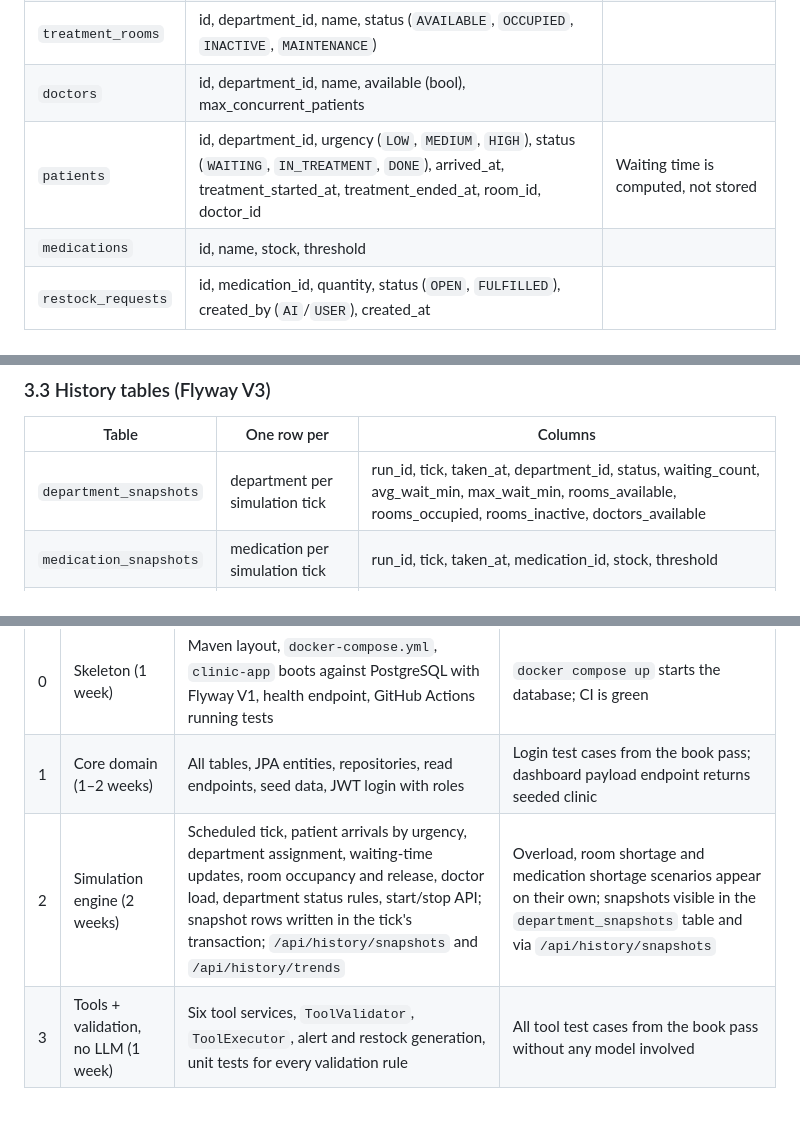
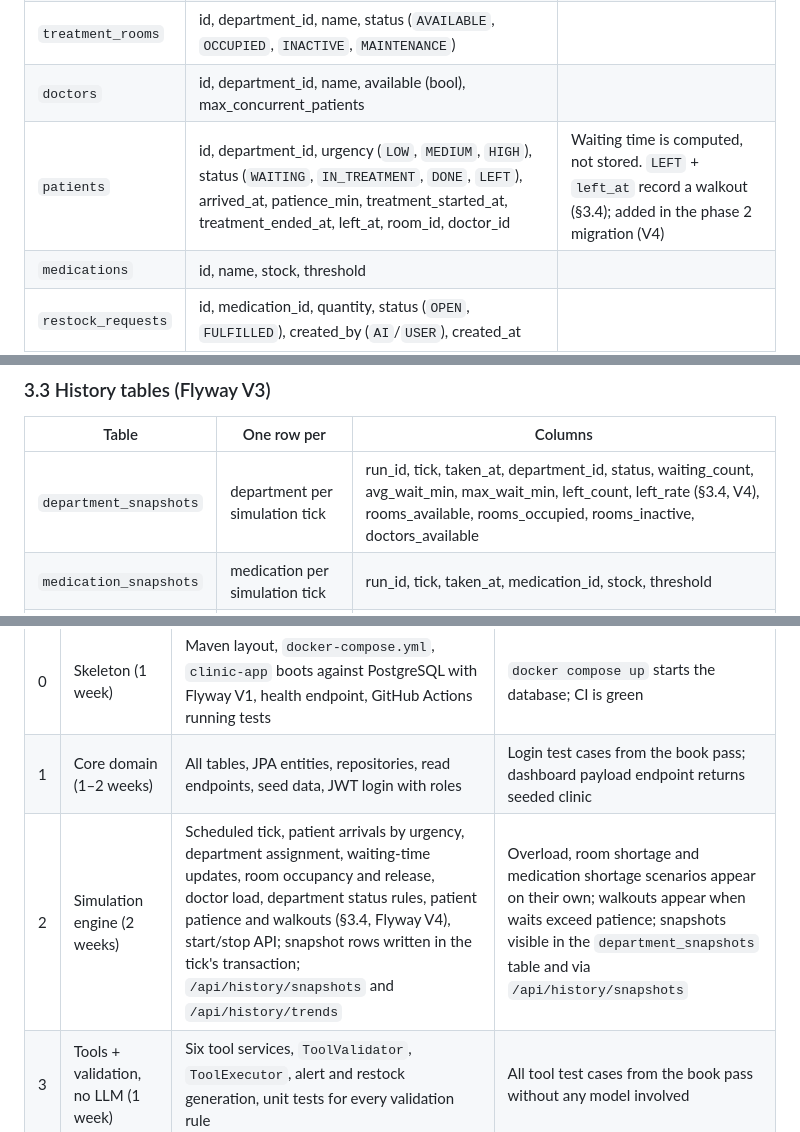
Before and after one commit to AmirAzulay/AI-Agent-for-Clinic-Operational-Management, a Markdown page: part-b-implementation/PLAN.md, 3 parts joined by grey strips. GitHub-like rendering; blank space fills up the shorter version.

```diff
--- a/part-b-implementation/PLAN.md
+++ b/part-b-implementation/PLAN.md
@@ -95,7 +97,7 @@ transaction as the tool it executes.
 | `departments` | id, name, status (`NORMAL`, `WARNING`, `OVERLOADED`, `CRITICAL`), max_queue, warning_threshold, overload_threshold | General medicine, pediatrics, orthopedics, emergency |
 | `treatment_rooms` | id, department_id, name, status (`AVAILABLE`, `OCCUPIED`, `INACTIVE`, `MAINTENANCE`) | |
 | `doctors` | id, department_id, name, available (bool), max_concurrent_patients | |
-| `patients` | id, department_id, urgency (`LOW`, `MEDIUM`, `HIGH`), status (`WAITING`, `IN_TREATMENT`, `DONE`), arrived_at, treatment_started_at, treatment_ended_at, room_id, doctor_id | Waiting time is computed, not stored |
+| `patients` | id, department_id, urgency (`LOW`, `MEDIUM`, `HIGH`), status (`WAITING`, `IN_TREATMENT`, `DONE`, `LEFT`), arrived_at, patience_min, treatment_started_at, treatment_ended_at, left_at, room_id, doctor_id | Waiting time is computed, not stored. `LEFT` + `left_at` record a walkout (§3.4); added in the phase 2 migration (V4) |
 | `medications` | id, name, stock, threshold | |
 | `restock_requests` | id, medication_id, quantity, status (`OPEN`, `FULFILLED`), created_by (`AI`/`USER`), created_at | |
 | `alerts` | id, type, severity, department_id, message, active (bool), created_by, created_at, resolved_at | |
@@ -105,7 +107,7 @@ transaction as the tool it executes.
 
 | Table | One row per | Columns |
 |---|---|---|
-| `department_snapshots` | department per simulation tick | run_id, tick, taken_at, department_id, status, waiting_count, avg_wait_min, max_wait_min, rooms_available, rooms_occupied, rooms_inactive, doctors_available |
+| `department_snapshots` | department per simulation tick | run_id, tick, taken_at, department_id, status, waiting_count, avg_wait_min, max_wait_min, left_count, left_rate (§3.4, V4), rooms_available, rooms_occupied, rooms_inactive, doctors_available |
 | `medication_snapshots` | medication per simulation tick | run_id, tick, taken_at, medication_id, stock, threshold |
 | `ai_scans` | agent cycle | started_at, finished_at, trigger_type, summary, model, context_json (`jsonb`, what the model saw), latency_ms, input_tokens, output_tokens |
 | `ai_actions` | tool call | scan_id, tool, parameters (`jsonb`), explanation (full-text indexed), validation_result, executed, created_at |
@@ -237,7 +277,7 @@ working part-time.
 |---|---|---|---|
 | 0 | Skeleton (1 week) | Maven layout, `docker-compose.yml`, `clinic-app` boots against PostgreSQL with Flyway V1, health endpoint, GitHub Actions running tests | `docker compose up` starts the database; CI is green |
 | 1 | Core domain (1–2 weeks) | All tables, JPA entities, repositories, read endpoints, seed data, JWT login with roles | Login test cases from the book pass; dashboard payload endpoint returns seeded clinic |
-| 2 | Simulation engine (2 weeks) | Scheduled tick, patient arrivals by urgency, department assignment, waiting-time updates, room occupancy and release, doctor load, department status rules, start/stop API; snapshot rows written in the tick's transaction; `/api/history/snapshots` and `/api/history/trends` | Overload, room shortage and medication shortage scenarios appear on their own; snapshots visible in the `department_snapshots` table and via `/api/history/snapshots` |
+| 2 | Simulation engine (2 weeks) | Scheduled tick, patient arrivals by urgency, department assignment, waiting-time updates, room occupancy and release, doctor load, department status rules, patient patience and walkouts (§3.4, Flyway V4), start/stop API; snapshot rows written in the tick's transaction; `/api/history/snapshots` and `/api/history/trends` | Overload, room shortage and medication shortage scenarios appear on their own; walkouts appear when waits exceed patience; snapshots visible in the `department_snapshots` table and via `/api/history/snapshots` |
 | 3 | Tools + validation, no LLM (1 week) | Six tool services, `ToolValidator`, `ToolExecutor`, alert and restock generation, unit tests for every validation rule | All tool test cases from the book pass without any model involved |
 | 4 | AI agent (2 weeks) | `ContextBuilder` (state + trends), system prompt, `AnthropicLlmClient`, agent cycle, scheduler, manual scan, decisions stored with context, tokens and latency | Agent detects a seeded overload and opens a room with an explanation; every action has an explanation |
 | 5 | Dashboard (2 weeks) | Login page, live clinic view, history charts, alerts panel, AI recommendations + history, summary view, simulation and agent controls by role | All UI test cases from the book pass |
```
Also changed, not shown: other parts of part-b-implementation/PLAN.md (+45 -2 lines).
